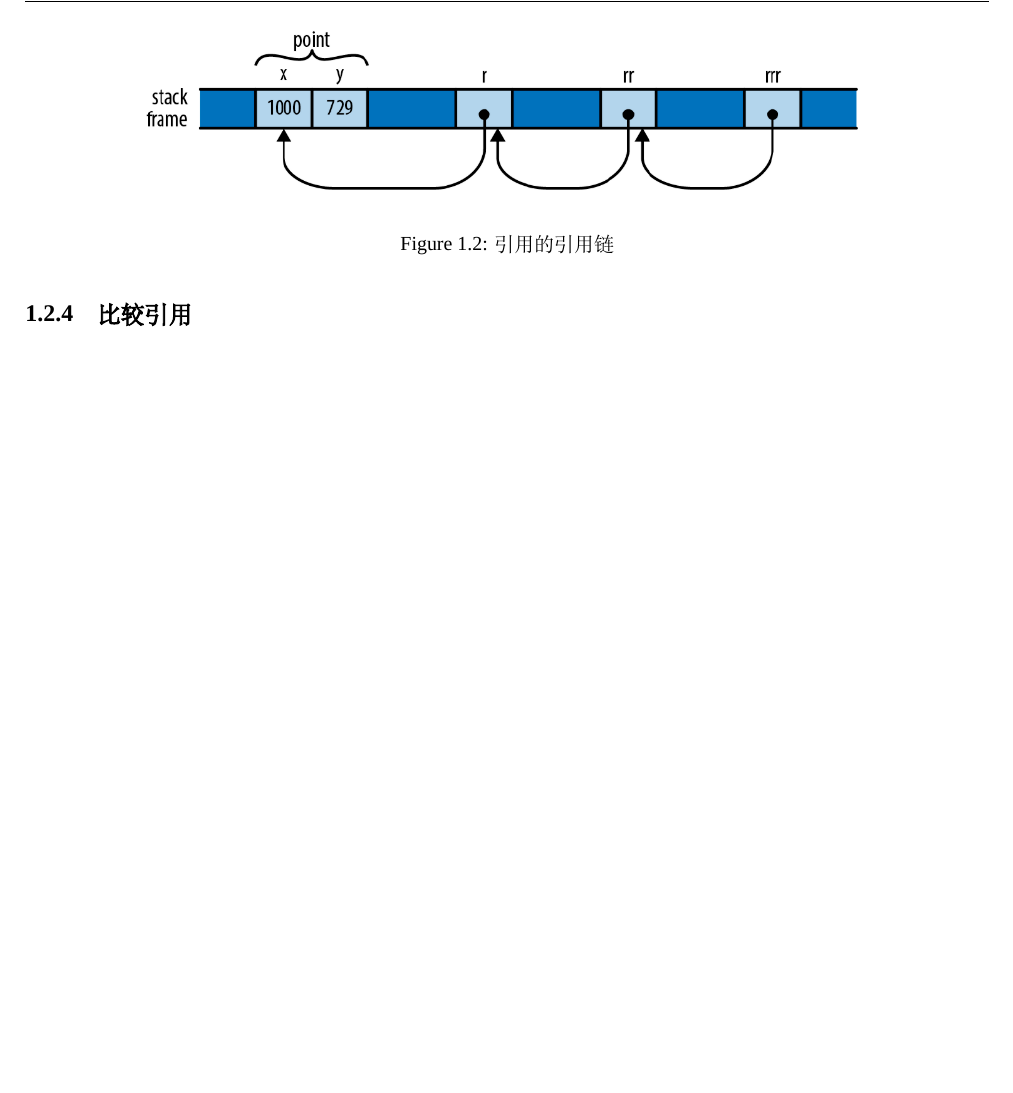
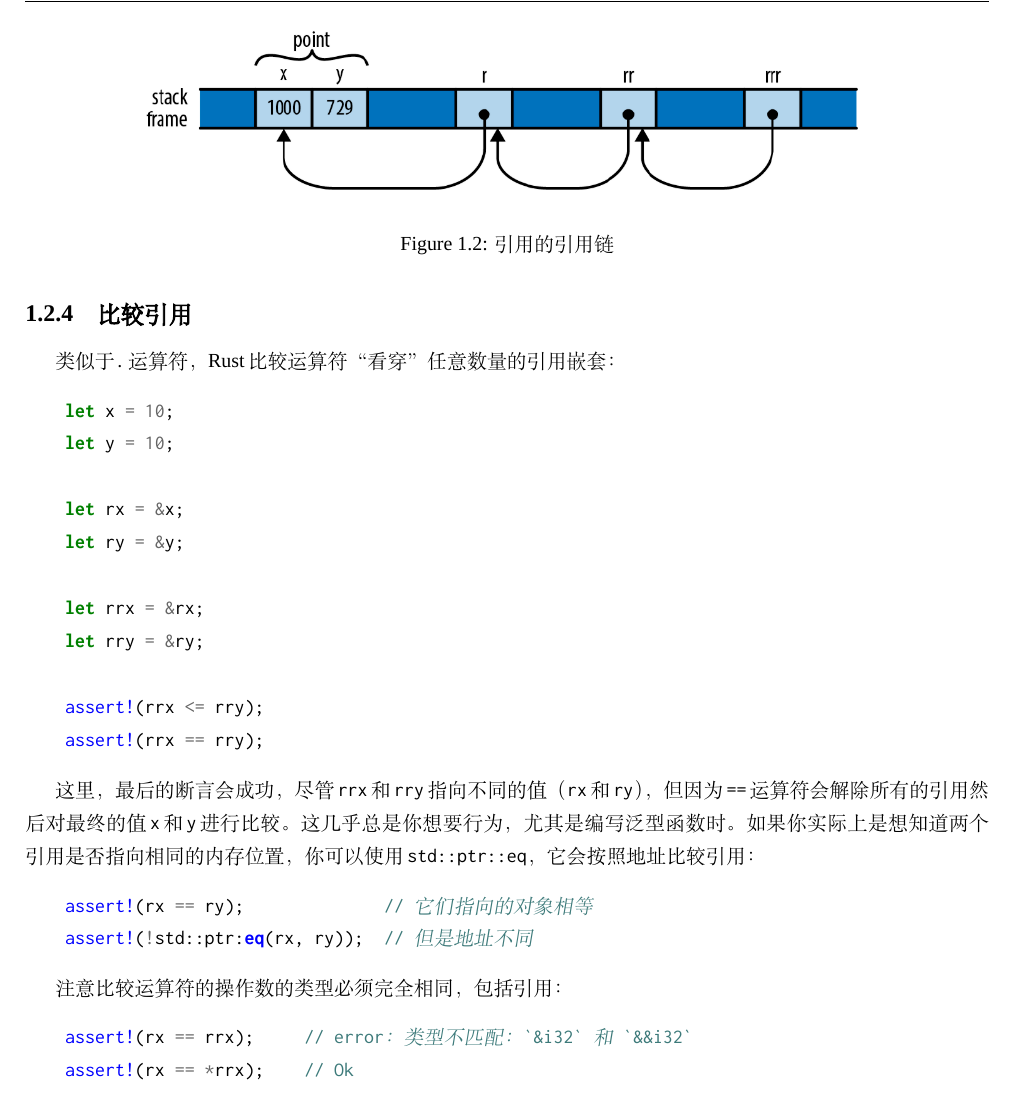
Before and after one commit to MeouSker77/ProgrammingRust, a LaTeX book (src/main.tex, which reads src/ch05.tex): part of page 9 of 9, cut so that both start at the same text, the shorter picture padded with empty space. Compiled offline with XeLaTeX; a missing font is replaced by an installed copy or a similar font.

Commit message:
完成了5.2.4节

```diff
--- a/src/ch05.tex
+++ b/src/ch05.tex
@@ -246,3 +246,30 @@ Rust允许引用的引用：
 因此表达式\texttt{rrr.y}，在\texttt{rrr}的类型的引导下，实际上进行了3次解引用才得到了\texttt{Point}值，然后才能获得它的\texttt{y}字段。
 
 \subsection{比较引用}
+
+类似于\texttt{.}运算符，Rust比较运算符“看穿”任意数量的引用嵌套：
+\begin{minted}{Rust}
+    let x = 10;
+    let y = 10;
+
+    let rx = &x;
+    let ry = &y;
+
+    let rrx = &rx;
+    let rry = &ry;
+
+    assert!(rrx <= rry);
+    assert!(rrx == rry);
+\end{minted}
+
+这里，最后的断言会成功，尽管\texttt{rrx}和\texttt{rry}指向不同的值（\texttt{rx}和\texttt{ry}），但因为\texttt{==}运算符会解除所有的引用然后对最终的值\texttt{x}和\texttt{y}进行比较。这几乎总是你想要行为，尤其是编写泛型函数时。如果你实际上是想知道两个引用是否指向相同的内存位置，你可以使用\texttt{std::ptr::eq}，它会按照地址比较引用：
+\begin{minted}{Rust}
+    assert!(rx == ry);              // 它们指向的对象相等
+    assert!(!std::ptr:eq(rx, ry));  // 但是地址不同
+\end{minted}
+
+注意比较运算符的操作数的类型必须完全相同，包括引用：
+\begin{minted}{Rust}
+    assert!(rx == rrx);     // error：类型不匹配：`&i32` 和 `&&i32`
+    assert!(rx == *rrx);    // Ok
+\end{minted}
```
